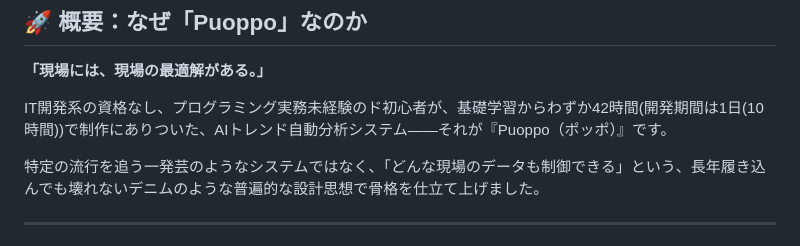
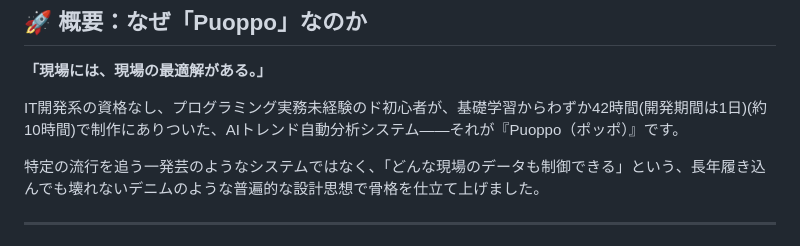
Before and after one commit to tosane932/puoppo_app, a Markdown page: README.md, the part around the change. GitHub-like rendering.

```diff
--- a/README.md
+++ b/README.md
@@ -4,7 +4,7 @@
 
 **「現場には、現場の最適解がある。」**
 
-IT開発系の資格なし、プログラミング実務未経験のド初心者が、基礎学習からわずか42時間(開発期間は1日(10時間))で制作にありついた、AIトレンド自動分析システム――それが『Puoppo（ポッポ）』です。
+IT開発系の資格なし、プログラミング実務未経験のド初心者が、基礎学習からわずか42時間(開発期間は1日)(約10時間)で制作にありついた、AIトレンド自動分析システム――それが『Puoppo（ポッポ）』です。
 
 特定の流行を追う一発芸のようなシステムではなく、「どんな現場のデータも制御できる」という、長年履き込んでも壊れないデニムのような普遍的な設計思想で骨格を仕立て上げました。
 
```
